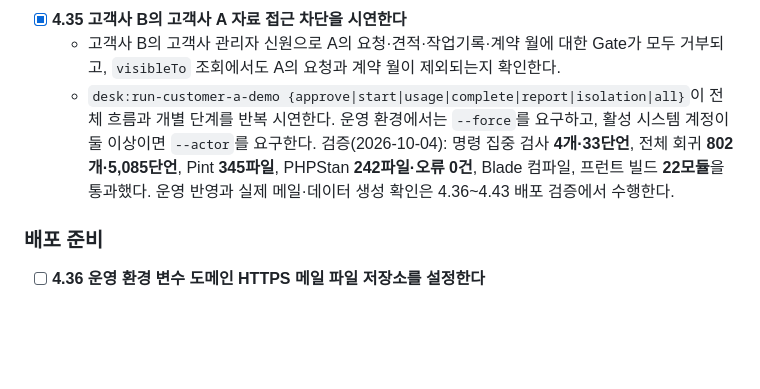
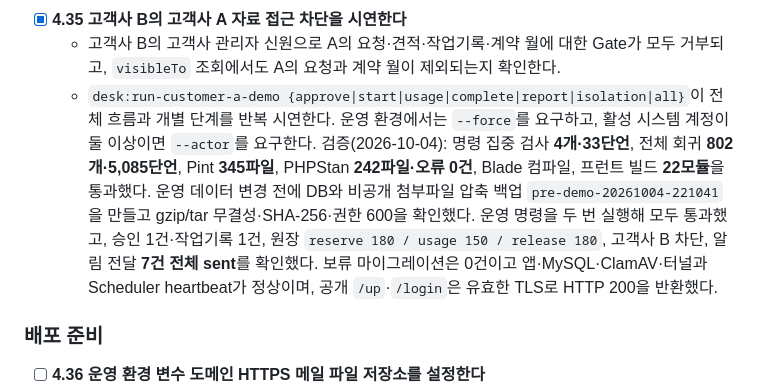
Before and after one commit to imorangepie20/approid-desk, a Markdown page: docs/implementation-process.md, the part around the change. Drawn GitHub-style; blank space fills up the shorter version.

Commit message:
docs: record production demo verification

```diff
--- a/docs/implementation-process.md
+++ b/docs/implementation-process.md
@@ -653,7 +653,7 @@ HUD 셸 복구 당시 최종 검사: 전체 PHPUnit **322개·1,345단언 통과
    - 계약 월 원장의 제공 1,200분, 예약·해제 180분, 순사용 150분, 가용 1,050분을 검사한다. 고객사 관리자의 월 사용내역 HTTP 응답과 실제 스트리밍 CSV에서 150분을 확인했다.
 - [x] **4.35 고객사 B의 고객사 A 자료 접근 차단을 시연한다**
    - 고객사 B의 고객사 관리자 신원으로 A의 요청·견적·작업기록·계약 월에 대한 Gate가 모두 거부되고, `visibleTo` 조회에서도 A의 요청과 계약 월이 제외되는지 확인한다.
-   - `desk:run-customer-a-demo {approve|start|usage|complete|report|isolation|all}`이 전체 흐름과 개별 단계를 반복 시연한다. 운영 환경에서는 `--force`를 요구하고, 활성 시스템 계정이 둘 이상이면 `--actor`를 요구한다. 검증(2026-10-04): 명령 집중 검사 **4개·33단언**, 전체 회귀 **802개·5,085단언**, Pint **345파일**, PHPStan **242파일·오류 0건**, Blade 컴파일, 프런트 빌드 **22모듈**을 통과했다. 운영 반영과 실제 메일·데이터 생성 확인은 4.36~4.43 배포 검증에서 수행한다.
+   - `desk:run-customer-a-demo {approve|start|usage|complete|report|isolation|all}`이 전체 흐름과 개별 단계를 반복 시연한다. 운영 환경에서는 `--force`를 요구하고, 활성 시스템 계정이 둘 이상이면 `--actor`를 요구한다. 검증(2026-10-04): 명령 집중 검사 **4개·33단언**, 전체 회귀 **802개·5,085단언**, Pint **345파일**, PHPStan **242파일·오류 0건**, Blade 컴파일, 프런트 빌드 **22모듈**을 통과했다. 운영 데이터 변경 전에 DB와 비공개 첨부파일 압축 백업 `pre-demo-20261004-221041`을 만들고 gzip/tar 무결성·SHA-256·권한 600을 확인했다. 운영 명령을 두 번 실행해 모두 통과했고, 승인 1건·작업기록 1건, 원장 `reserve 180 / usage 150 / release 180`, 고객사 B 차단, 알림 전달 **7건 전체 sent**를 확인했다. 보류 마이그레이션은 0건이고 앱·MySQL·ClamAV·터널과 Scheduler heartbeat가 정상이며, 공개 `/up`·`/login`은 유효한 TLS로 HTTP 200을 반환했다.
 
 ### 배포 준비
 
```
